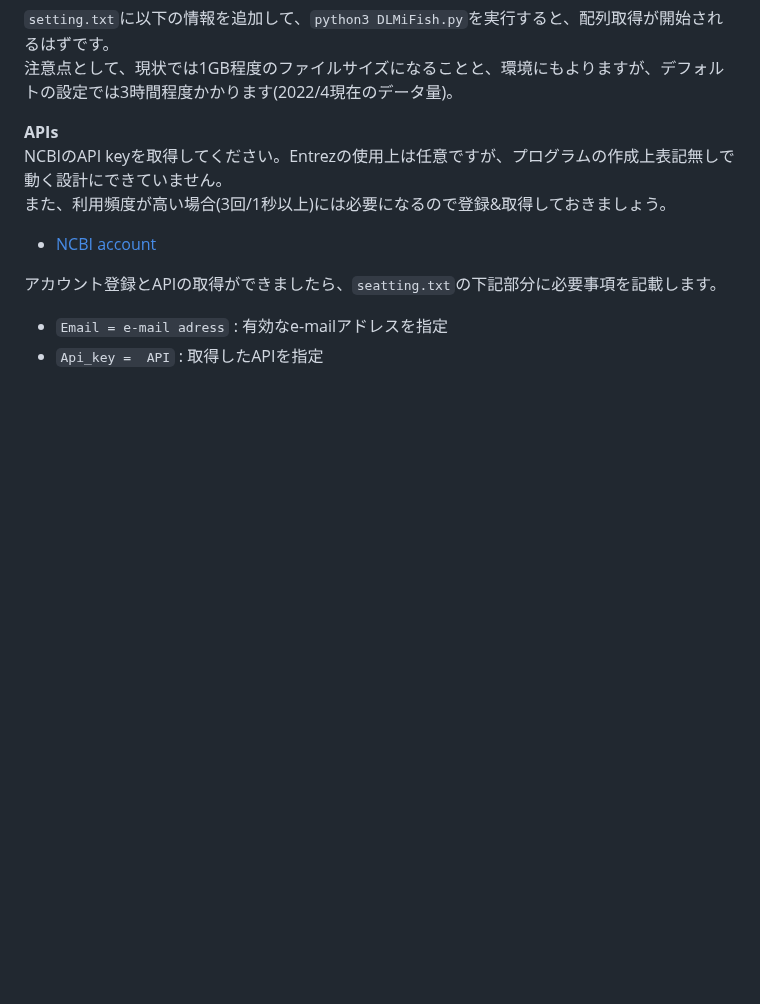
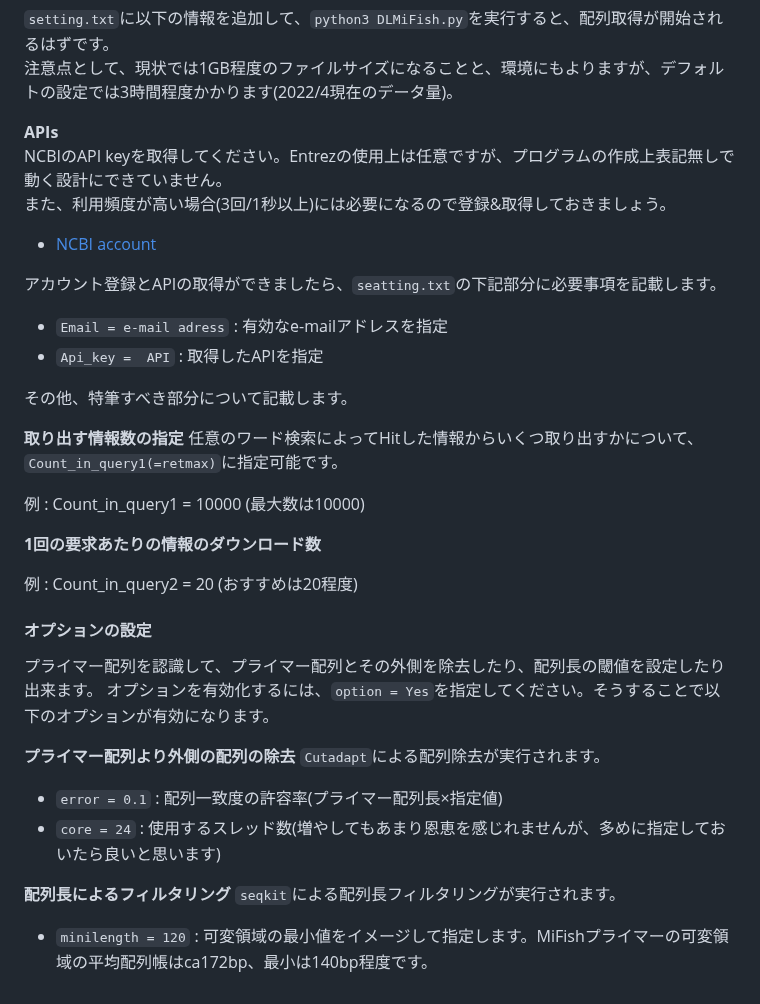
Before and after one commit to NaokiShibata/DLMiFish, a Markdown page: README.md, the part around the change. Rendered like a GitHub page; blank space fills up the shorter version.

```diff
--- a/README.md
+++ b/README.md
@@ -119,3 +119,27 @@ NCBIのAPI keyを取得してください。Entrezの使用上は任意ですが
 アカウント登録とAPIの取得ができましたら、`seatting.txt`の下記部分に必要事項を記載します。
 - `Email = e-mail adress` : 有効なe-mailアドレスを指定
 - `Api_key =  API` : 取得したAPIを指定
+
+その他、特筆すべき部分について記載します。
+
+__取り出す情報数の指定__
+任意のワード検索によってHitした情報からいくつ取り出すかについて、`Count_in_query1(=retmax)`に指定可能です。
+
+例 : Count_in_query1 = 10000 (最大数は10000)
+
+__1回の要求あたりの情報のダウンロード数__
+
+例 : Count_in_query2 = 20 (おすすめは20程度)
+
+#### オプションの設定
+プライマー配列を認識して、プライマー配列とその外側を除去したり、配列長の閾値を設定したり出来ます。
+オプションを有効化するには、`option = Yes`を指定してください。そうすることで以下のオプションが有効になります。
+
+__プライマー配列より外側の配列の除去__
+`Cutadapt`による配列除去が実行されます。
+- `error = 0.1` : 配列一致度の許容率(プライマー配列長×指定値)
+- `core = 24` : 使用するスレッド数(増やしてもあまり恩恵を感じれませんが、多めに指定しておいたら良いと思います)
+
+__配列長によるフィルタリング__
+`seqkit`による配列長フィルタリングが実行されます。
+- `minilength = 120` : 可変領域の最小値をイメージして指定します。MiFishプライマーの可変領域の平均配列帳はca172bp、最小は140bp程度です。
```
